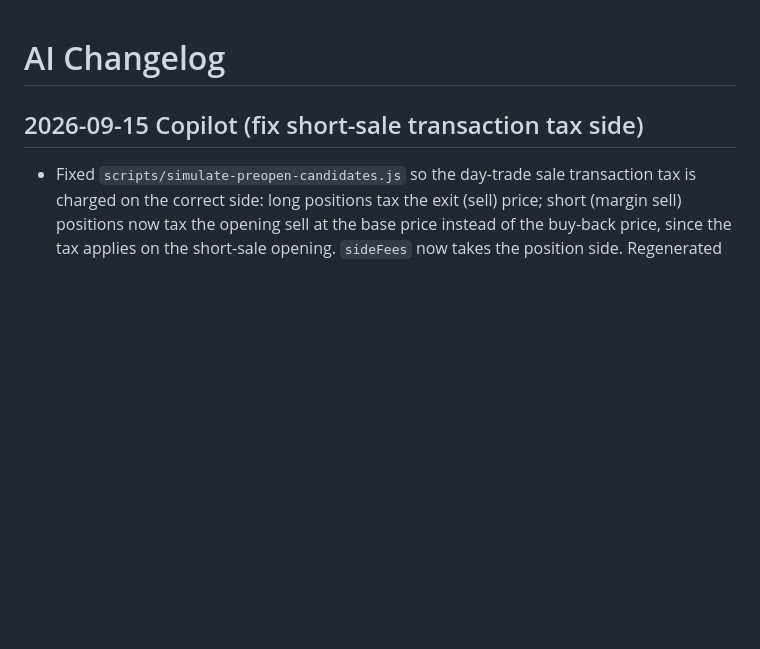
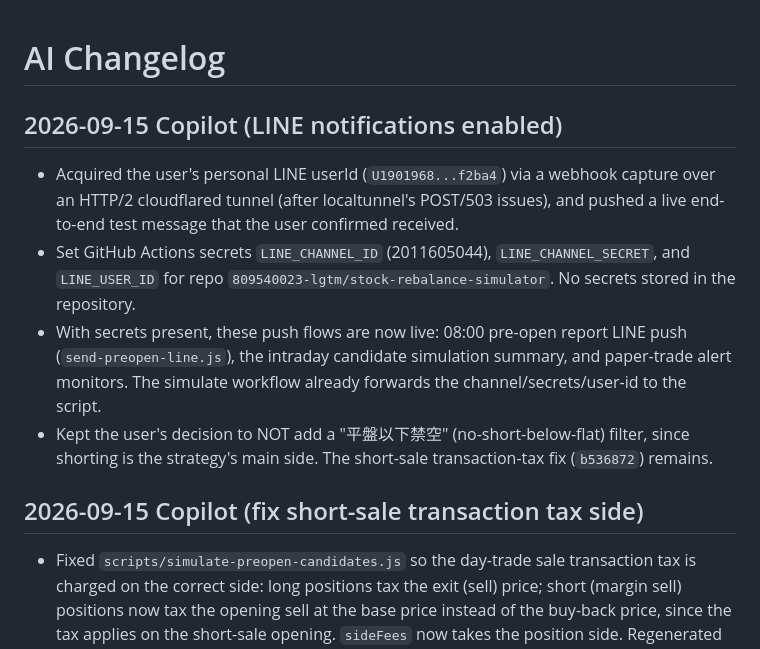
Before and after one commit to 809540023-lgtm/stock-rebalance-simulator, a Markdown page: AI_CHANGELOG.md, the part around the change. GitHub-like rendering; blank space fills up the shorter version.

```diff
--- a/AI_CHANGELOG.md
+++ b/AI_CHANGELOG.md
@@ -1,4 +1,11 @@
 # AI Changelog
+
+## 2026-09-15 Copilot (LINE notifications enabled)
+
+- Acquired the user's personal LINE userId (`U1901968...f2ba4`) via a webhook capture over an HTTP/2 cloudflared tunnel (after localtunnel's POST/503 issues), and pushed a live end-to-end test message that the user confirmed received.
+- Set GitHub Actions secrets `LINE_CHANNEL_ID` (2011605044), `LINE_CHANNEL_SECRET`, and `LINE_USER_ID` for repo `809540023-lgtm/stock-rebalance-simulator`. No secrets stored in the repository.
+- With secrets present, these push flows are now live: 08:00 pre-open report LINE push (`send-preopen-line.js`), the intraday candidate simulation summary, and paper-trade alert monitors. The simulate workflow already forwards the channel/secrets/user-id to the script.
+- Kept the user's decision to NOT add a "平盤以下禁空" (no-short-below-flat) filter, since shorting is the strategy's main side. The short-sale transaction-tax fix (`b536872`) remains.
 
 ## 2026-09-15 Copilot (fix short-sale transaction tax side)
 
```
Also changed, not shown: PROJECT_STATE.md (+2 -1 lines), TASK_QUEUE.md (+1 -1 lines).
